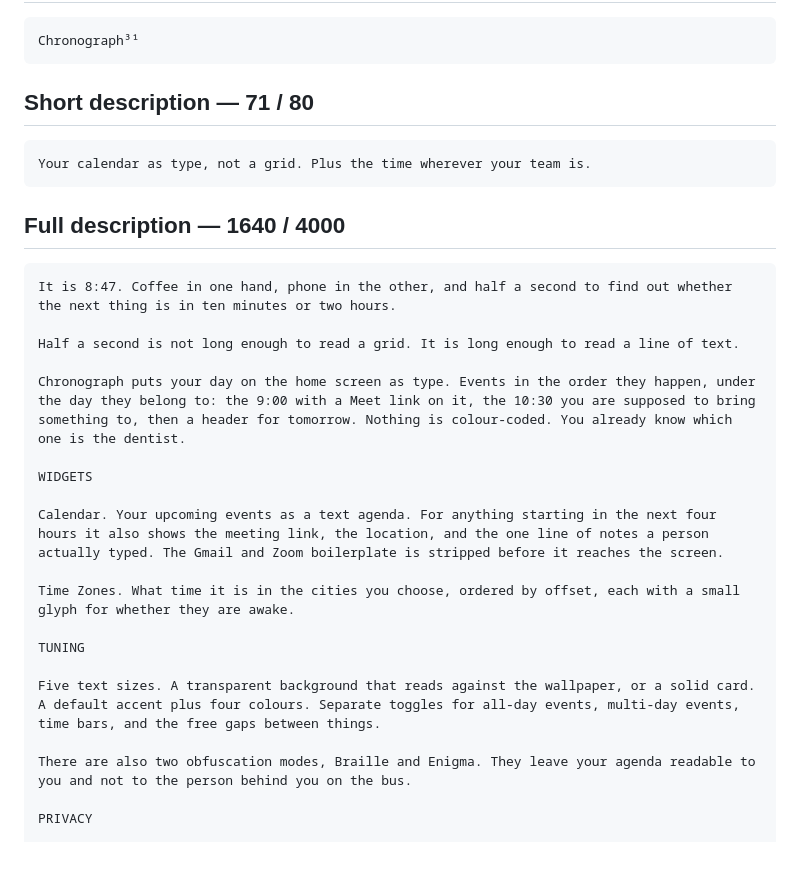
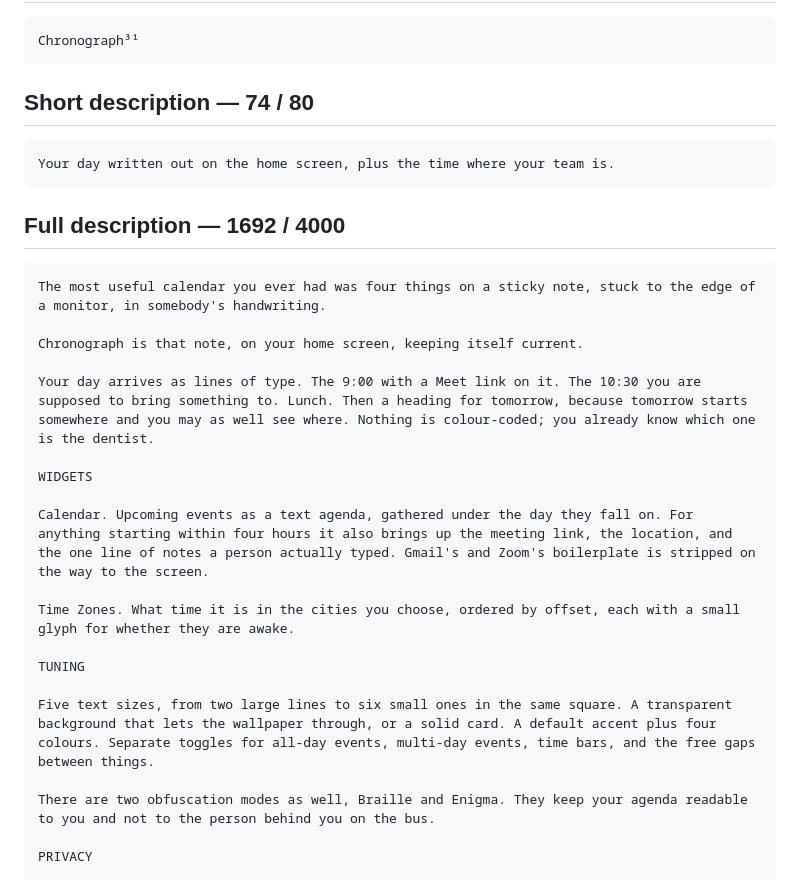
Before and after one commit to arfct/chronograph, a Markdown page: android/play/listing.md, the part around the change. GitHub-like rendering; blank space fills up the shorter version.

Commit message:
docs: reroll the Play description away from the grid comparison
The previous draft's whole hinge was "not a grid", which spends the opening on
what the app isn't and edges toward a claim about other apps that Play's
metadata policy would rather not see. This one opens on the sticky note on the
monitor and lets the product be the thing it is.

Short description rewritten to match; the facts below the fold are unchanged.

Co-Authored-By: Claude Opus 5 <noreply@anthropic.com>

````diff
--- a/android/play/listing.md
+++ b/android/play/listing.md
@@ -13,32 +13,32 @@ Written with the `play-store-assets` skill; the voice rules live in that skill's
 Chronograph³¹
 ```
 
-## Short description — 71 / 80
+## Short description — 74 / 80
 
 ```
-Your calendar as type, not a grid. Plus the time wherever your team is.
+Your day written out on the home screen, plus the time where your team is.
 ```
 
-## Full description — 1640 / 4000
+## Full description — 1692 / 4000
 
 ```
-It is 8:47. Coffee in one hand, phone in the other, and half a second to find out whether the next thing is in ten minutes or two hours.
+The most useful calendar you ever had was four things on a sticky note, stuck to the edge of a monitor, in somebody's handwriting.
 
-Half a second is not long enough to read a grid. It is long enough to read a line of text.
+Chronograph is that note, on your home screen, keeping itself current.
 
-Chronograph puts your day on the home screen as type. Events in the order they happen, under the day they belong to: the 9:00 with a Meet link on it, the 10:30 you are supposed to bring something to, then a header for tomorrow. Nothing is colour-coded. You already know which one is the dentist.
+Your day arrives as lines of type. The 9:00 with a Meet link on it. The 10:30 you are supposed to bring something to. Lunch. Then a heading for tomorrow, because tomorrow starts somewhere and you may as well see where. Nothing is colour-coded; you already know which one is the dentist.
 
 WIDGETS
 
-Calendar. Your upcoming events as a text agenda. For anything starting in the next four hours it also shows the meeting link, the location, and the one line of notes a person actually typed. The Gmail and Zoom boilerplate is stripped before it reaches the screen.
+Calendar. Upcoming events as a text agenda, gathered under the day they fall on. For anything starting within four hours it also brings up the meeting link, the location, and the one line of notes a person actually typed. Gmail's and Zoom's boilerplate is stripped on the way to the screen.
 
 Time Zones. What time it is in the cities you choose, ordered by offset, each with a small glyph for whether they are awake.
 
 TUNING
 
-Five text sizes. A transparent background that reads against the wallpaper, or a solid card. A default accent plus four colours. Separate toggles for all-day events, multi-day events, time bars, and the free gaps between things.
+Five text sizes, from two large lines to six small ones in the same square. A transparent background that lets the wallpaper through, or a solid card. A default accent plus four colours. Separate toggles for all-day events, multi-day events, time bars, and the free gaps between things.
 
-There are also two obfuscation modes, Braille and Enigma. They leave your agenda readable to you and not to the person behind you on the bus.
+There are two obfuscation modes as well, Braille and Enigma. They keep your agenda readable to you and not to the person behind you on the bus.
 
 PRIVACY
 
````
